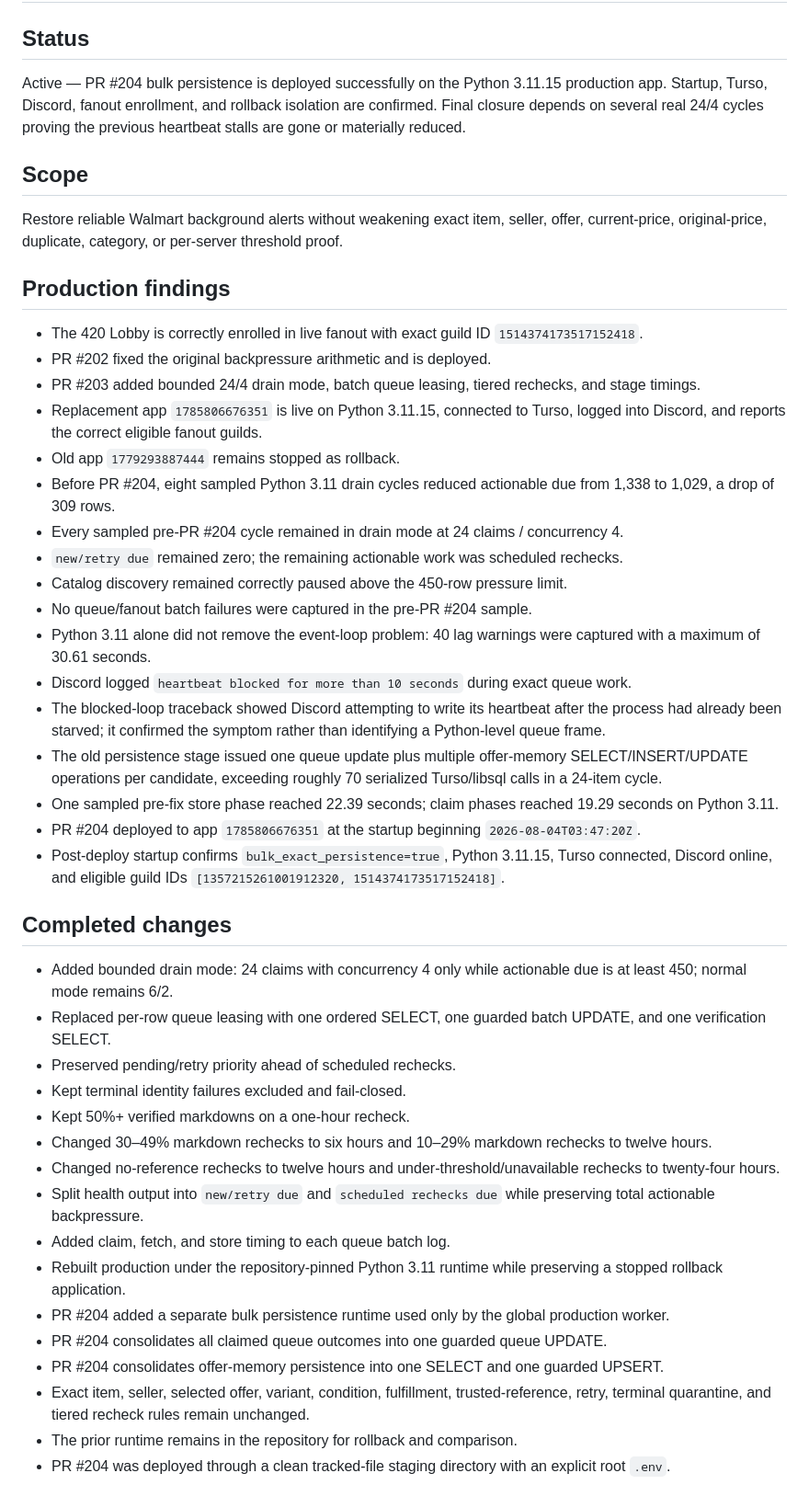
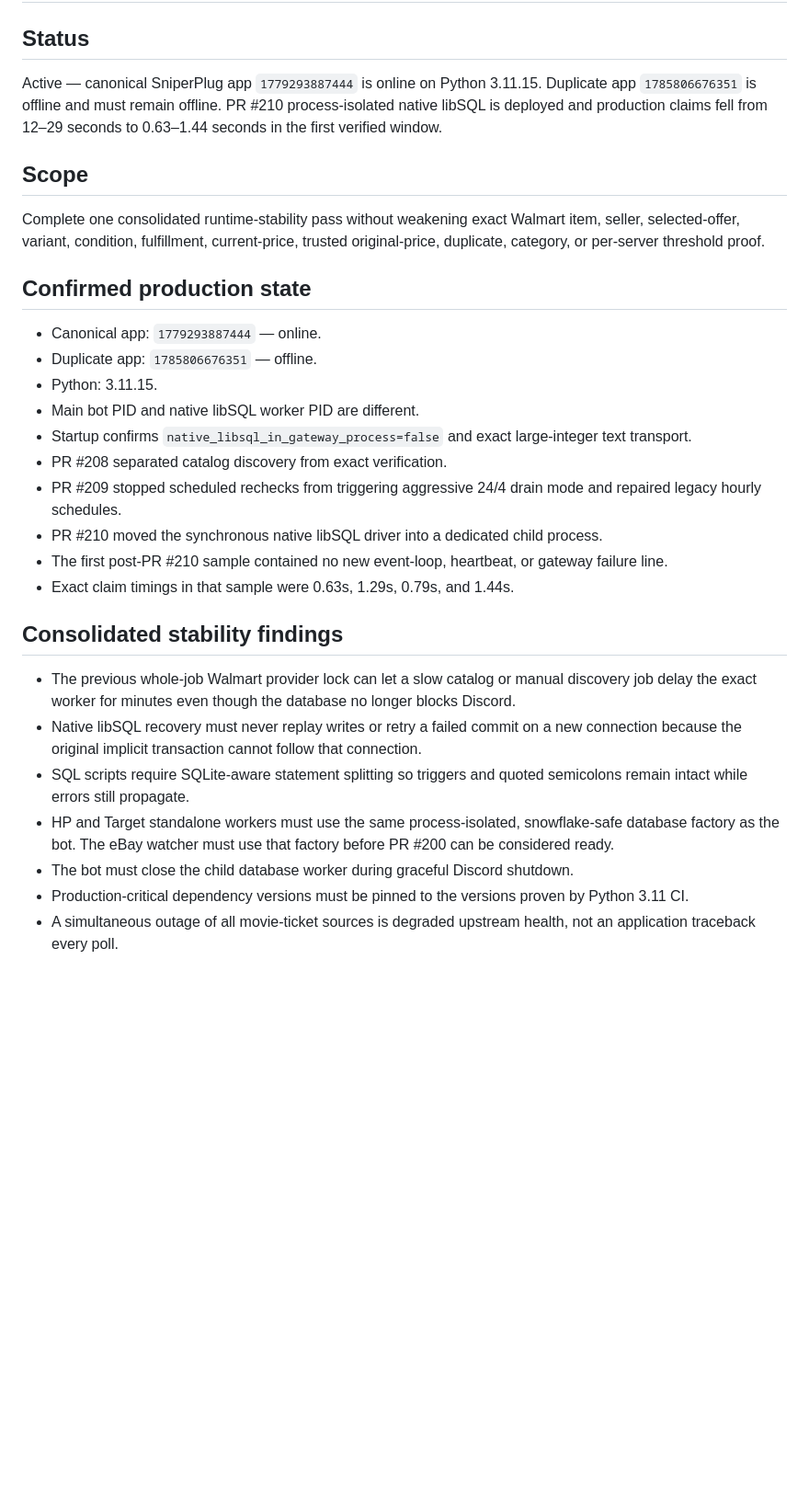
Before and after one commit to UglyGameFace/SniperPlug, a Markdown page: ACTIVE_TASK.md, the part around one of its changes. Shown at 92% size. Rendered like a GitHub page; blank space fills up the shorter version.

Commit message:
Correct canonical runtime state and stability definition

```diff
--- a/ACTIVE_TASK.md
+++ b/ACTIVE_TASK.md
@@ -1,45 +1,29 @@
 # Active Task
 
 ## Status
-Active — PR #204 bulk persistence is deployed successfully on the Python 3.11.15 production app. Startup, Turso, Discord, fanout enrollment, and rollback isolation are confirmed. Final closure depends on several real 24/4 cycles proving the previous heartbeat stalls are gone or materially reduced.
+Active — canonical SniperPlug app `1779293887444` is online on Python 3.11.15. Duplicate app `1785806676351` is offline and must remain offline. PR #210 process-isolated native libSQL is deployed and production claims fell from 12–29 seconds to 0.63–1.44 seconds in the first verified window.
 
 ## Scope
-Restore reliable Walmart background alerts without weakening exact item, seller, offer, current-price, original-price, duplicate, category, or per-server threshold proof.
+Complete one consolidated runtime-stability pass without weakening exact Walmart item, seller, selected-offer, variant, condition, fulfillment, current-price, trusted original-price, duplicate, category, or per-server threshold proof.
 
-## Production findings
-- The 420 Lobby is correctly enrolled in live fanout with exact guild ID `1514374173517152418`.
-- PR #202 fixed the original backpressure arithmetic and is deployed.
-- PR #203 added bounded 24/4 drain mode, batch queue leasing, tiered rechecks, and stage timings.
-- Replacement app `1785806676351` is live on Python 3.11.15, connected to Turso, logged into Discord, and reports the correct eligible fanout guilds.
-- Old app `1779293887444` remains stopped as rollback.
-- Before PR #204, eight sampled Python 3.11 drain cycles reduced actionable due from 1,338 to 1,029, a drop of 309 rows.
-- Every sampled pre-PR #204 cycle remained in drain mode at 24 claims / concurrency 4.
-- `new/retry due` remained zero; the remaining actionable work was scheduled rechecks.
-- Catalog discovery remained correctly paused above the 450-row pressure limit.
-- No queue/fanout batch failures were captured in the pre-PR #204 sample.
-- Python 3.11 alone did not remove the event-loop problem: 40 lag warnings were captured with a maximum of 30.61 seconds.
-- Discord logged `heartbeat blocked for more than 10 seconds` during exact queue work.
-- The blocked-loop traceback showed Discord attempting to write its heartbeat after the process had already been starved; it confirmed the symptom rather than identifying a Python-level queue frame.
-- The old persistence stage issued one queue update plus multiple offer-memory SELECT/INSERT/UPDATE operations per candidate, exceeding roughly 70 serialized Turso/libsql calls in a 24-item cycle.
-- One sampled pre-fix store phase reached 22.39 seconds; claim phases reached 19.29 seconds on Python 3.11.
-- PR #204 deployed to app `1785806676351` at the startup beginning `2026-08-04T03:47:20Z`.
-- Post-deploy startup confirms `bulk_exact_persistence=true`, Python 3.11.15, Turso connected, Discord online, and eligible guild IDs `[1357215261001912320, 1514374173517152418]`.
+## Confirmed production state
+- Canonical app: `1779293887444` — online.
+- Duplicate app: `1785806676351` — offline.
+- Python: 3.11.15.
+- Main bot PID and native libSQL worker PID are different.
+- Startup confirms `native_libsql_in_gateway_process=false` and exact large-integer text transport.
+- PR #208 separated catalog discovery from exact verification.
+- PR #209 stopped scheduled rechecks from triggering aggressive 24/4 drain mode and repaired legacy hourly schedules.
+- PR #210 moved the synchronous native libSQL driver into a dedicated child process.
+- The first post-PR #210 sample contained no new event-loop, heartbeat, or gateway failure line.
+- Exact claim timings in that sample were 0.63s, 1.29s, 0.79s, and 1.44s.
 
-## Completed changes
-- Added bounded drain mode: 24 claims with concurrency 4 only while actionable due is at least 450; normal mode remains 6/2.
-- Replaced per-row queue leasing with one ordered SELECT, one guarded batch UPDATE, and one verification SELECT.
-- Preserved pending/retry priority ahead of scheduled rechecks.
-- Kept terminal identity failures excluded and fail-closed.
-- Kept 50%+ verified markdowns on a one-hour recheck.
-- Changed 30–49% markdown rechecks to six hours and 10–29% markdown rechecks to twelve hours.
-- Changed no-reference rechecks to twelve hours and under-threshold/unavailable rechecks to twenty-four hours.
-- Split health output into `new/retry due` and `scheduled rechecks due` while preserving total actionable backpressure.
-- Added claim, fetch, and store timing to each queue batch log.
-- Rebuilt production under the repository-pinned Python 3.11 runtime while preserving a stopped rollback application.
-- PR #204 added a separate bulk persistence runtime used only by the global production worker.
-- PR #204 consolidates all claimed queue outcomes into one guarded queue UPDATE.
-- PR #204 consolidates offer-memory persistence into one SELECT and one guarded UPSERT.
-- Exact item, seller, selected offer, variant, condition, fulfillment, trusted-reference, retry, terminal quarantine, and tiered recheck rules remain unchanged.
-- The prior runtime remains in the repository for rollback and comparison.
-- PR #204 was deployed through a clean tracked-file staging directory with an explicit root `.env`.
+## Consolidated stability findings
+- The previous whole-job Walmart provider lock can let a slow catalog or manual discovery job delay the exact worker for minutes even though the database no longer blocks Discord.
+- Native libSQL recovery must never replay writes or retry a failed commit on a new connection because the original implicit transaction cannot follow that connection.
+- SQL scripts require SQLite-aware statement splitting so triggers and quoted semicolons remain intact while errors still propagate.
+- HP and Target standalone workers must use the same process-isolated, snowflake-safe database factory as the bot. The eBay watcher must use that factory before PR #200 can be considered ready.
+- The bot must close the child database worker during graceful Discord shutdown.
+- Production-critical dependency versions must be pinned to the versions proven by Python 3.11 CI.
+- A simultaneous outage of all movie-ticket sources is degraded upstream health, not an application traceback every poll.
 
```
Also changed, not shown: other parts of ACTIVE_TASK.md (+21 -32 lines).
